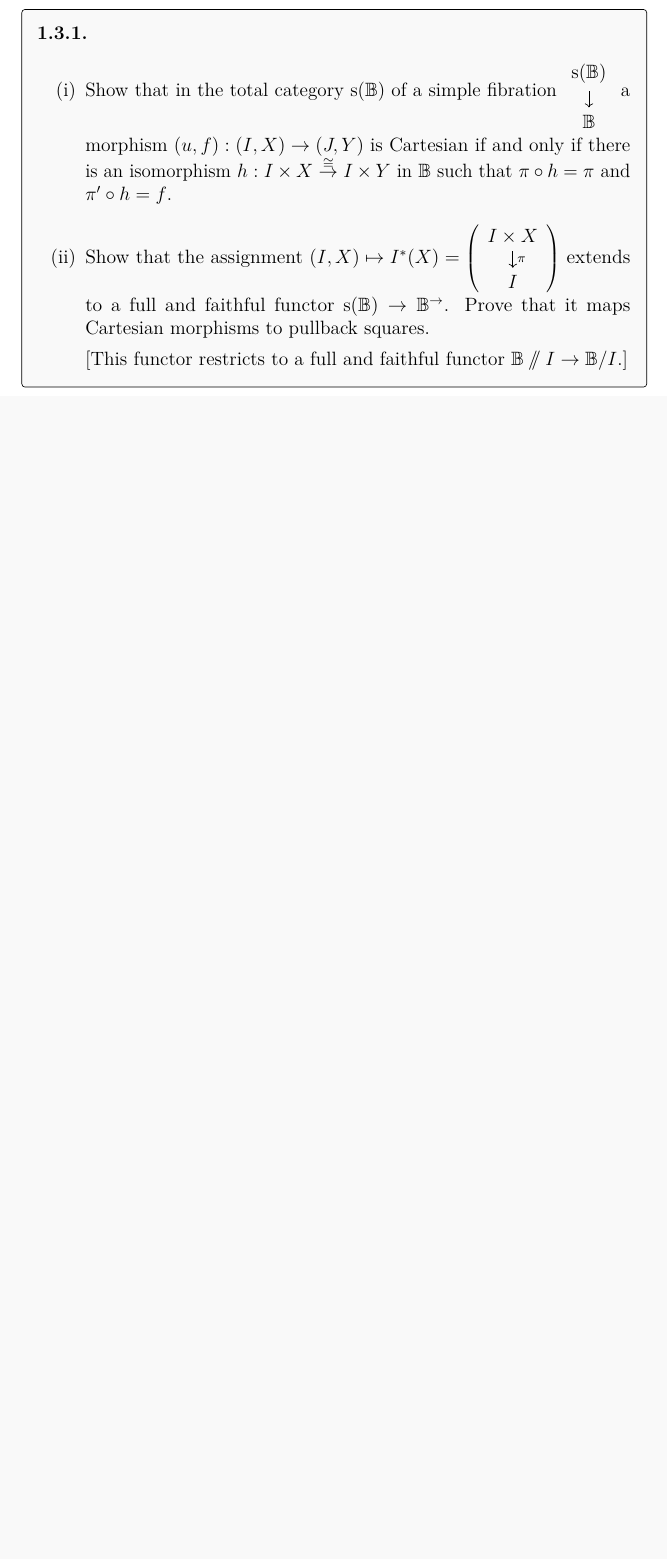
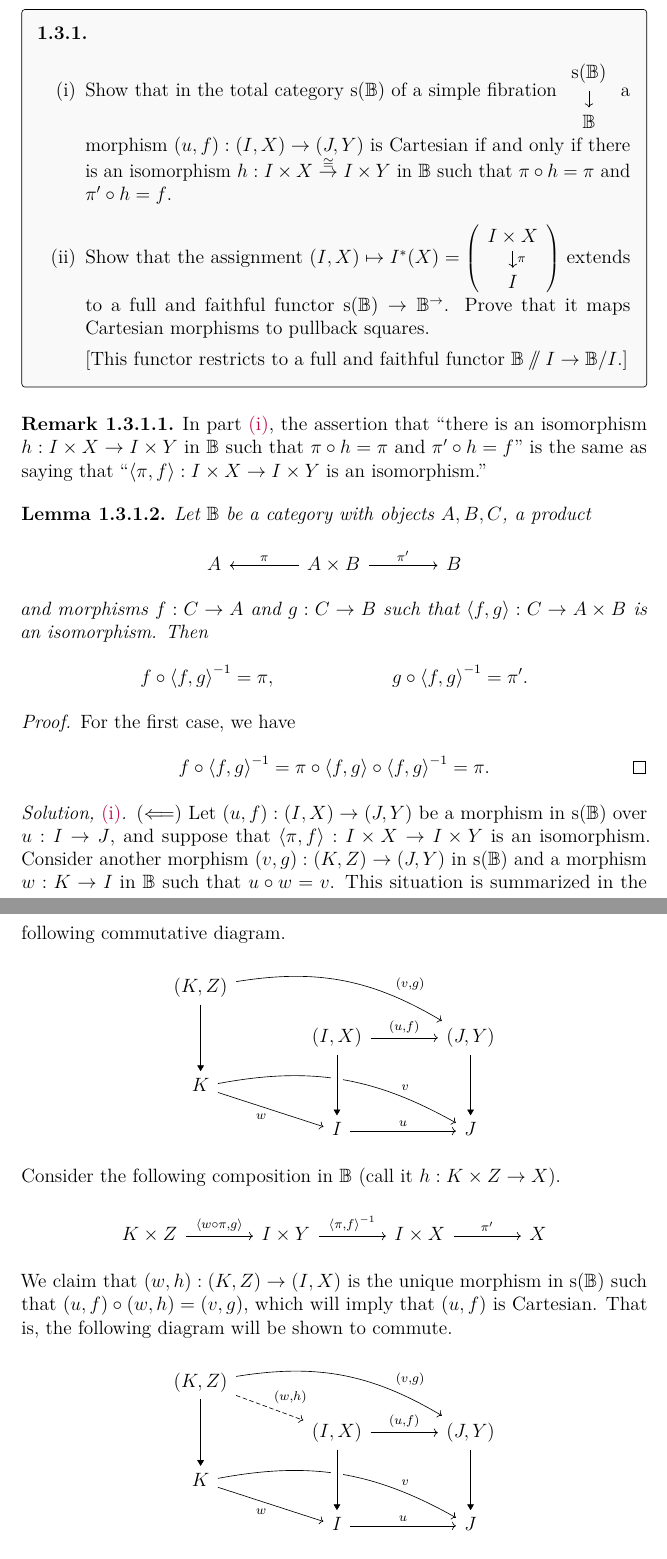
Before and after one commit to artemmavrin/categorical-logic-and-type-theory-solutions, a LaTeX document (solutions.tex, which reads chapters/01/sections/03/exercises/01.tex): part of page 34 of 45 before the commit and two parts of pages 34 and 35 of 47 after it, the two joined at a grey line, cut so that both start at the same text, the shorter picture padded with empty space. Compiled offline with pdfLaTeX.

Commit message:
feat: add 1.6.1(i)(⇐) proof

```diff
--- a/chapters/01/sections/03/exercises/01.tex
+++ b/chapters/01/sections/03/exercises/01.tex
@@ -18,3 +18,73 @@ Prove that it maps Cartesian morphisms to pullback squares.
 [This functor restricts to a full and faithful functor \(\cat{B}\sslash I \to \cat{B} / I\).]
 \end{parts}
 \end{exercise}
+
+\begin{remark}
+In part~\partref{1}{3}{1}{i}, the assertion that ``there is an isomorphism \(h : I \times X \to I \times Y\) in \(\cat{B}\) such that \(\pi \circ h = \pi\) and \(\pi^\prime \circ h = f\)'' is the same as saying that ``\(\left\langle\pi, f\right\rangle : I \times X \to I \times Y\) is an isomorphism.''
+\end{remark}
+
+\begin{lemma}
+\label{lemma:ex1.3.1}
+Let \(\cat{B}\) be a category with objects \(A, B, C\), a product
+\begin{equation*}
+\begin{tikzcd}
+A & A \times B \arrow[l, "\pi"{above}] \arrow[r, "\pi^\prime"{above}] & B
+\end{tikzcd}
+\end{equation*}
+and morphisms \(f : C \to A\) and \(g : C \to B\) such that \(\langle f, g\rangle : C \to A \times B\) is an isomorphism.
+Then
+\begin{align*}
+f \circ \left\langle f, g\right\rangle^{-1} &= \pi, &
+g \circ \left\langle f, g\right\rangle^{-1} &= \pi^\prime.
+\end{align*}
+\end{lemma}
+
+\begin{proof}
+For the first case, we have
+\begin{equation*}
+f \circ \left\langle f, g\right\rangle^{-1}
+= \pi \circ \left\langle f, g\right\rangle \circ \left\langle f, g\right\rangle^{-1}
+= \pi.
+\qedhere
+\end{equation*}
+\end{proof}
+
+\begin{partsolution}{i}
+
+(\(\Longleftarrow\))
+Let \((u, f) : (I, X) \to (J, Y)\) be a morphism in \(\simple(\cat{B})\) over \(u : I \to J\), and suppose that \(\left\langle\pi, f\right\rangle : I \times X \to I \times Y\) is an isomorphism.
+Consider another morphism \((v, g) : (K, Z) \to (J, Y)\) in \(\simple(\cat{B})\) and a morphism \(w : K \to I\) in \(\cat{B}\) such that \(u \circ w = v\).
+This situation is summarized in the following commutative diagram.
+\begin{equation*}
+\begin{tikzcd}[row sep=small]
+{(K, Z)} \arrow[dd, -Triangle] \arrow[drr, bend left=20, near end, "{(v, g)}"{above right}] \\
+& {(I, X)} \arrow[dd, -Triangle] \arrow[r, "{(u, f)}"{above}]
+& {(J, Y)} \arrow[dd, -Triangle] \\
+K \arrow[dr, "w"{below left}] \arrow[drr, bend left=20, near end, "v"{above right}] \\
+& I \arrow[r, "u"]
+& J
+\arrow[from=uul, to=l, -Triangle, crossing over]
+\end{tikzcd}
+\end{equation*}
+Consider the following composition in \(\cat{B}\) (call it \(h : K \times Z \to X\)).
+\begin{equation*}
+\begin{tikzcd}
+K \times Z \arrow[r, "{\left\langle w \circ \pi, g\right\rangle}"]
+& I \times Y \arrow[r, "{\left\langle\pi, f\right\rangle^{-1}}"]
+& I \times X \arrow[r, "{\pi^\prime}"]
+& X
+\end{tikzcd}
+\end{equation*}
+We claim that \((w, h) : (K, Z) \to (I, X)\) is the unique morphism in \(\simple(\cat{B})\) such that \((u, f) \circ (w, h) = (v, g)\), which will imply that \((u, f)\) is Cartesian.
+That is, the following diagram will be shown to commute.
+\begin{equation*}
+\begin{tikzcd}[row sep=small]
+{(K, Z)} \arrow[dd, -Triangle] \arrow[drr, bend left=20, near end, "{(v, g)}"{above right}] \arrow[dr, dashed, "{(w, h)}"{above right}] \\
+& {(I, X)} \arrow[dd, -Triangle] \arrow[r, "{(u, f)}"{above}]
+& {(J, Y)} \arrow[dd, -Triangle] \\
+K \arrow[dr, "w"{below left}] \arrow[drr, bend left=20, near end, "v"{above right}] \\
+& I \arrow[r, "u"]
+& J
+\arrow[from=uul, to=l, -Triangle, crossing over]
+\end{tikzcd}
+\end{equation*}
```
Also changed, not shown: chapters/01/sections/03/exercises/01.tex (35 more changed lines).
